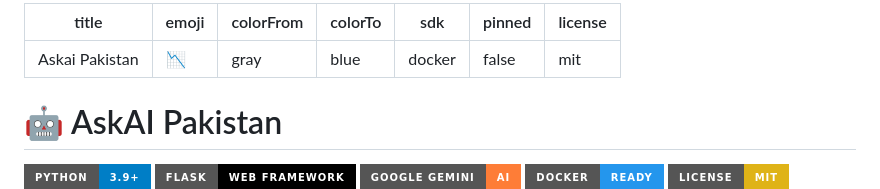
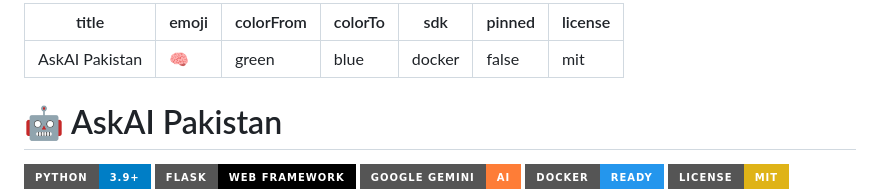
Before and after one commit to hafiz-m-awais/NeuroTutor, a Markdown page: README.md, the part around the change. GitHub-like rendering; badges without logos.

Commit message:
docs: update huggingface frontmatter in readme

```diff
--- a/README.md
+++ b/README.md
@@ -1,7 +1,7 @@
 ---
-title: Askai Pakistan
-emoji: 📉
-colorFrom: gray
+title: AskAI Pakistan
+emoji: 🧠
+colorFrom: green
 colorTo: blue
 sdk: docker
 pinned: false
```
